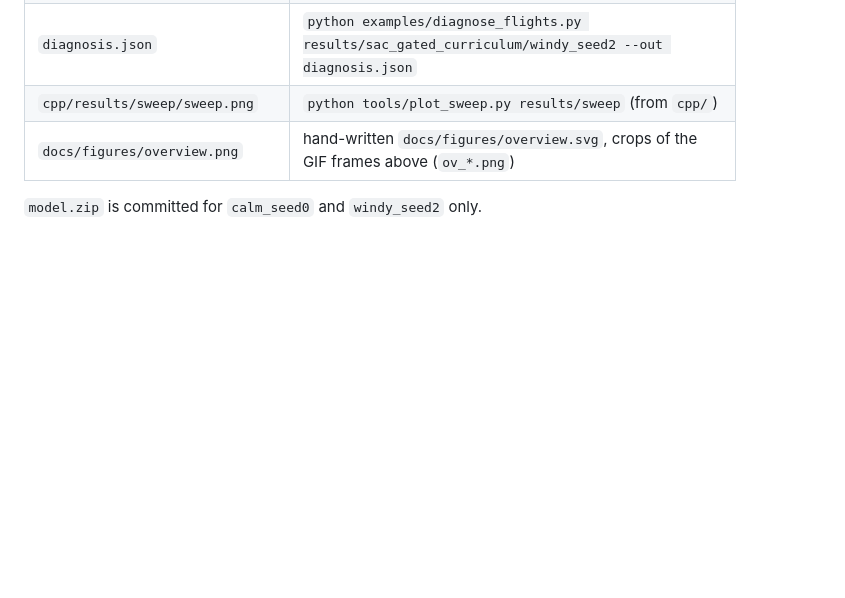
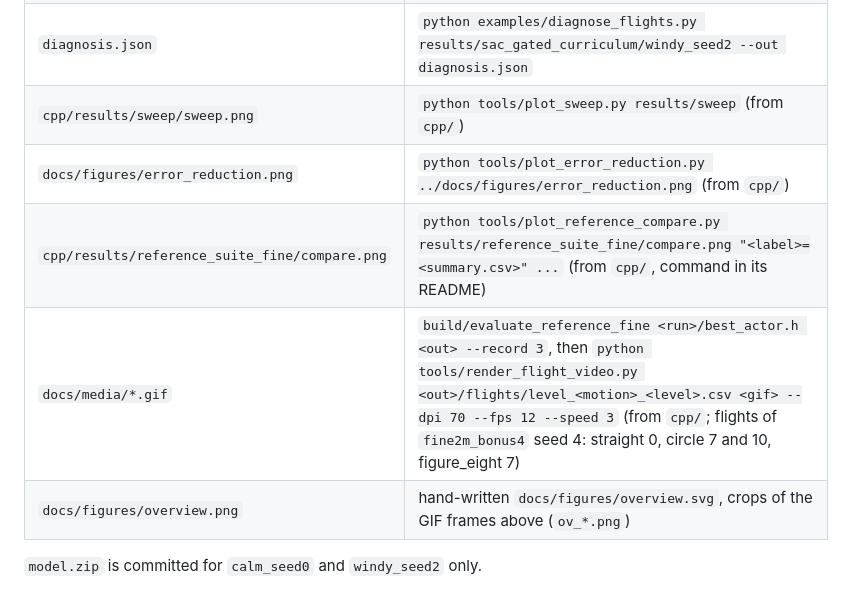
Before and after one commit to clementdumeril/Fixed-Wing, a Markdown page: docs/reproduce.md, the part around the change. Rendered like a GitHub page; blank space fills up the shorter version.

```diff
--- a/docs/reproduce.md
+++ b/docs/reproduce.md
@@ -51,6 +51,9 @@ From `python/`, on a committed run directory:
 | `rl_vs_pid_windy_scenario1.gif` | `python examples/make_videos.py results/sac_gated_curriculum/windy_seed2 --seed 1 --comparison-only` |
 | `diagnosis.json` | `python examples/diagnose_flights.py results/sac_gated_curriculum/windy_seed2 --out diagnosis.json` |
 | `cpp/results/sweep/sweep.png` | `python tools/plot_sweep.py results/sweep` (from `cpp/`) |
+| `docs/figures/error_reduction.png` | `python tools/plot_error_reduction.py ../docs/figures/error_reduction.png` (from `cpp/`) |
+| `cpp/results/reference_suite_fine/compare.png` | `python tools/plot_reference_compare.py results/reference_suite_fine/compare.png "<label>=<summary.csv>" ...` (from `cpp/`, command in its README) |
+| `docs/media/*.gif` | `build/evaluate_reference_fine <run>/best_actor.h <out> --record 3`, then `python tools/render_flight_video.py <out>/flights/level_<motion>_<level>.csv <gif> --dpi 70 --fps 12 --speed 3` (from `cpp/`; flights of `fine2m_bonus4` seed 4: straight 0, circle 7 and 10, figure_eight 7) |
 | `docs/figures/overview.png` | hand-written `docs/figures/overview.svg`, crops of the GIF frames above (`ov_*.png`) |
 
 `model.zip` is committed for `calm_seed0` and `windy_seed2` only.
```
Also changed, not shown: README.md (+57 -4 lines), docs/figures/error_reduction.png (added), docs/media/circle_69deg.gif (added), docs/media/straight.gif (added), 4 other files.
